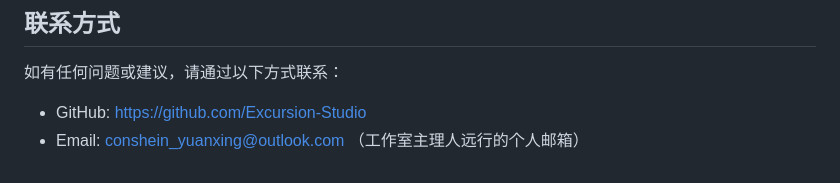
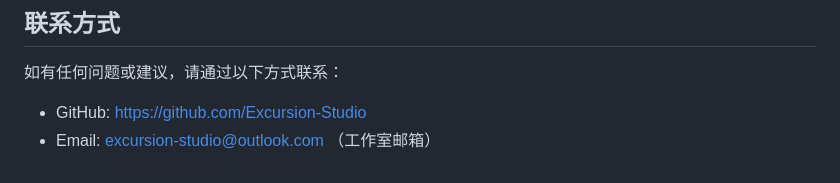
Before and after one commit to Excursion-Studio/Personal-Homepage-Template, a Markdown page: README_zh.md, the part around the change. Drawn GitHub-style.

Commit message:
Update contact email in README_zh.md

```diff
--- a/README_zh.md
+++ b/README_zh.md
@@ -381,4 +381,4 @@ A:
 如有任何问题或建议，请通过以下方式联系：
 
 - GitHub: [https://github.com/Excursion-Studio](https://github.com/Excursion-Studio)
-- Email: [conshein_yuanxing@outlook.com](mailto:conshein_yuanxing@outlook.com) （工作室主理人远行的个人邮箱）
+- Email: [excursion-studio@outlook.com](mailto:excursion-studio@outlook.com) （工作室邮箱）
```
